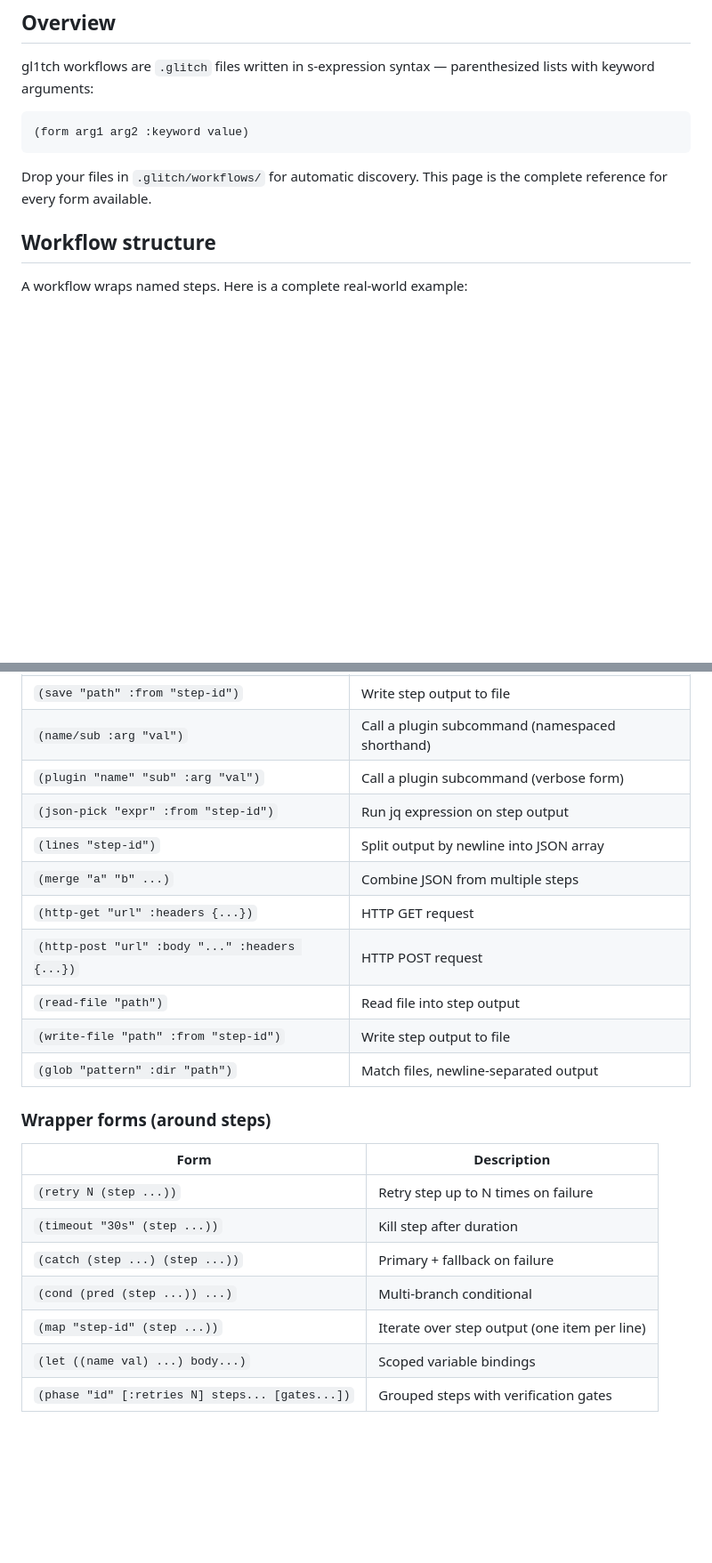
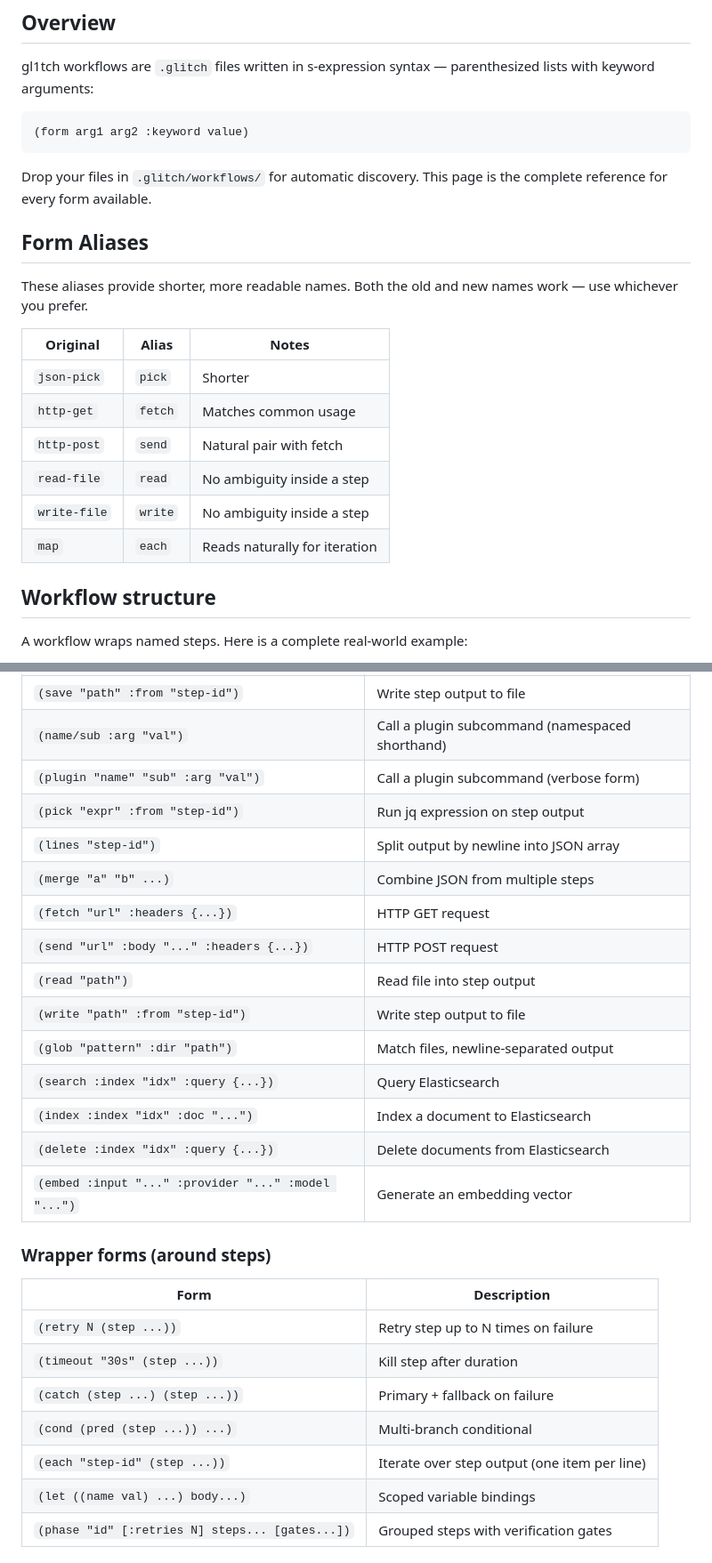
Before and after one commit to 8op-org/gl1tch, a Markdown page: docs/site/workflow-syntax.md, 2 parts joined by grey strips. Shown at 89% size. Rendered like a GitHub page; blank space fills up the shorter version.

````diff
--- a/docs/site/workflow-syntax.md
+++ b/docs/site/workflow-syntax.md
@@ -9,6 +9,19 @@ gl1tch workflows are `.glitch` files written in s-expression syntax — parenthe
 ```
 
 Drop your files in `.glitch/workflows/` for automatic discovery. This page is the complete reference for every form available.
+
+## Form Aliases
+
+These aliases provide shorter, more readable names. Both the old and new names work — use whichever you prefer.
+
+| Original | Alias | Notes |
+|----------|-------|-------|
+| `json-pick` | `pick` | Shorter |
+| `http-get` | `fetch` | Matches common usage |
+| `http-post` | `send` | Natural pair with fetch |
+| `read-file` | `read` | No ambiguity inside a step |
+| `write-file` | `write` | No ambiguity inside a step |
+| `map` | `each` | Reads naturally for iteration |
 
 ## Workflow structure
 
@@ -532,14 +662,18 @@ Triple backticks delimit multiline prompts. Content is auto-dedented, so indent
 | `(save "path" :from "step-id")` | Write step output to file |
 | `(name/sub :arg "val")` | Call a plugin subcommand (namespaced shorthand) |
 | `(plugin "name" "sub" :arg "val")` | Call a plugin subcommand (verbose form) |
-| `(json-pick "expr" :from "step-id")` | Run jq expression on step output |
+| `(pick "expr" :from "step-id")` | Run jq expression on step output |
 | `(lines "step-id")` | Split output by newline into JSON array |
 | `(merge "a" "b" ...)` | Combine JSON from multiple steps |
-| `(http-get "url" :headers {...})` | HTTP GET request |
-| `(http-post "url" :body "..." :headers {...})` | HTTP POST request |
-| `(read-file "path")` | Read file into step output |
-| `(write-file "path" :from "step-id")` | Write step output to file |
+| `(fetch "url" :headers {...})` | HTTP GET request |
+| `(send "url" :body "..." :headers {...})` | HTTP POST request |
+| `(read "path")` | Read file into step output |
+| `(write "path" :from "step-id")` | Write step output to file |
 | `(glob "pattern" :dir "path")` | Match files, newline-separated output |
+| `(search :index "idx" :query {...})` | Query Elasticsearch |
+| `(index :index "idx" :doc "...")` | Index a document to Elasticsearch |
+| `(delete :index "idx" :query {...})` | Delete documents from Elasticsearch |
+| `(embed :input "..." :provider "..." :model "...")` | Generate an embedding vector |
 
 ### Wrapper forms (around steps)
 
@@ -549,7 +683,7 @@ Triple backticks delimit multiline prompts. Content is auto-dedented, so indent
 | `(timeout "30s" (step ...))` | Kill step after duration |
 | `(catch (step ...) (step ...))` | Primary + fallback on failure |
 | `(cond (pred (step ...)) ...)` | Multi-branch conditional |
-| `(map "step-id" (step ...))` | Iterate over step output (one item per line) |
+| `(each "step-id" (step ...))` | Iterate over step output (one item per line) |
 | `(let ((name val) ...) body...)` | Scoped variable bindings |
 | `(phase "id" [:retries N] steps... [gates...])` | Grouped steps with verification gates |
 
````
Also changed, not shown: other parts of docs/site/workflow-syntax.md (+133 -16 lines).
